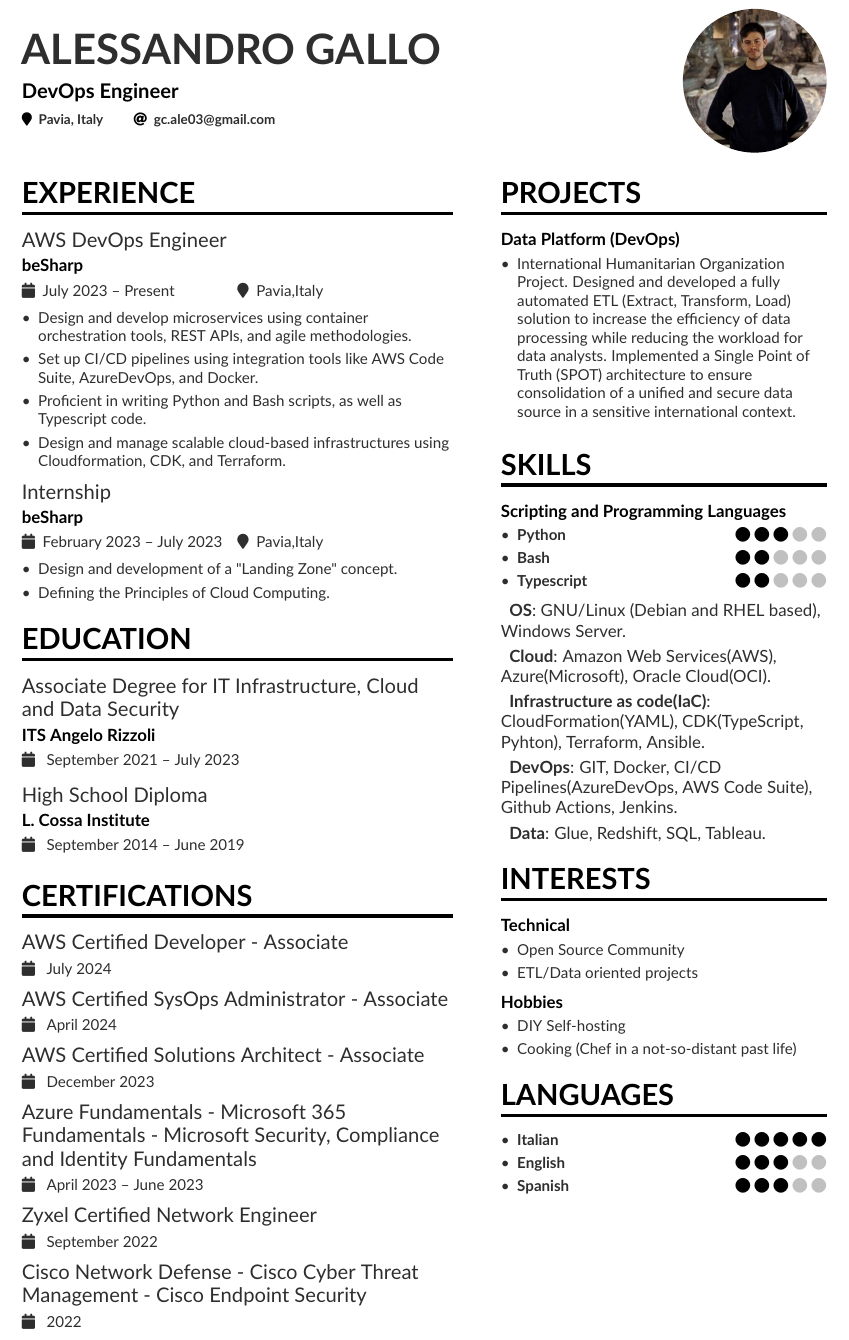
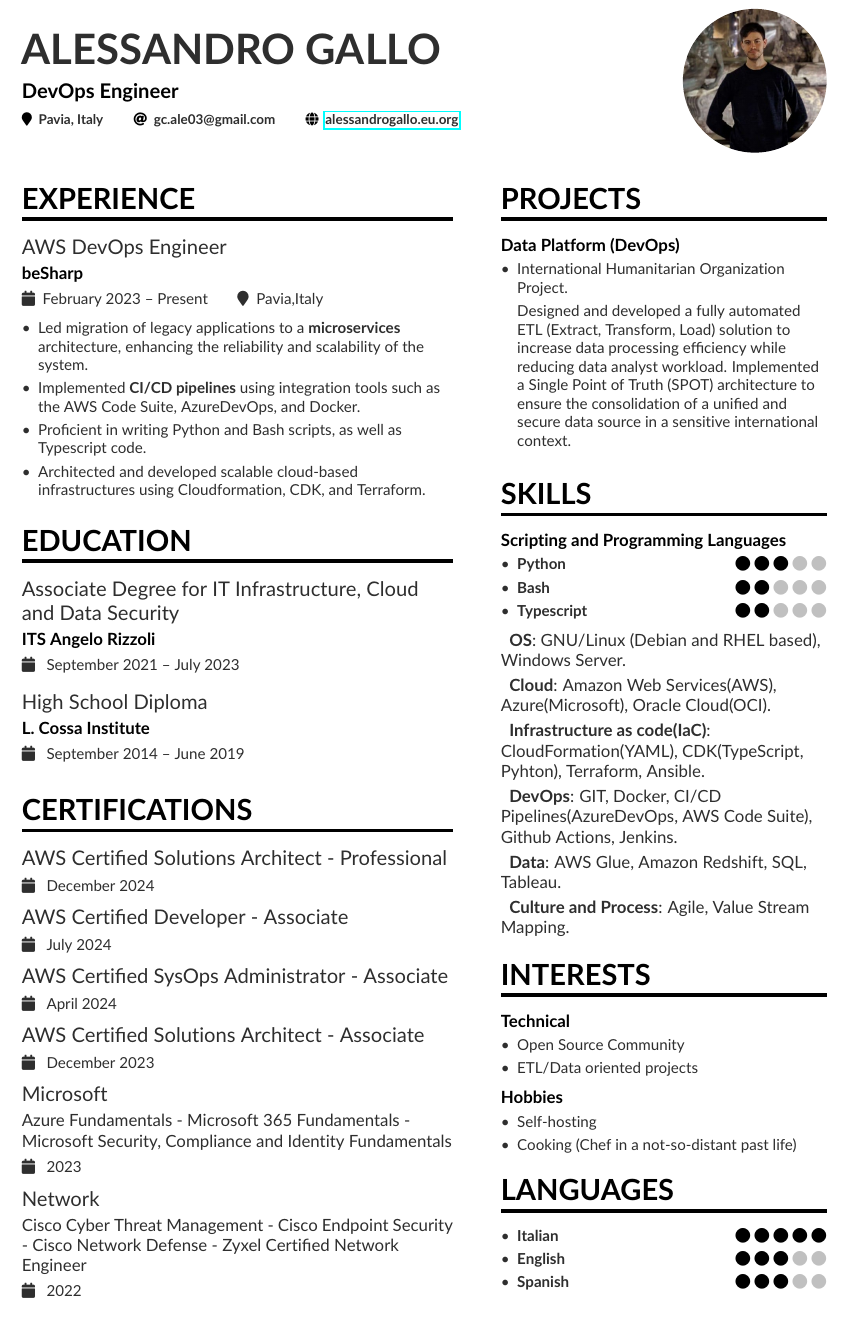
Before and after one commit to AleG03/resume, a LaTeX CV (AlessandroGallo_CV.tex, which reads sidebar.tex): part of the page, cut so that both start at the same text. Compiled offline with pdfLaTeX.

Commit message:
update cv

```diff
--- a/AlessandroGallo_CV.tex
+++ b/AlessandroGallo_CV.tex
@@ -54,7 +52,7 @@
   % You can add your own with \printinfo{symbol}{detail}
   \location{Pavia, Italy}
   \email{gc.ale03@gmail.com}
-  % \homepage{\href{https://alessandrogallo.eu.org}{alessandrogallo.eu.org}}
+  \homepage{\href{https://alessandrogallo.eu.org}{alessandrogallo.eu.org}}
   % \github{\href{https://github.com/AleG03}{@AleG03}}
 }
 
@@ -67,19 +65,12 @@
 \AtBeginEnvironment{itemize}{\small}
 
 \cvsection[sidebar]{Experience}
-\cvevent{AWS DevOps Engineer}{beSharp}{July 2023 -- Present}{Pavia,Italy}
+\cvevent{AWS DevOps Engineer}{beSharp}{February 2023 -- Present}{Pavia,Italy}
 \begin{itemize}
-\item Design and develop microservices using container orchestration tools, REST APIs, and agile methodologies.
-\item Set up CI/CD pipelines using integration tools like AWS Code Suite, AzureDevOps, and Docker.
+\item Led migration of legacy applications to a \textbf{microservices} architecture, enhancing the reliability and scalability of the system.
+\item Implemented \textbf{CI/CD pipelines} using integration tools such as the AWS Code Suite, AzureDevOps, and Docker.
 \item Proficient in writing Python and Bash scripts, as well as Typescript code.
-\item Design and manage scalable cloud-based infrastructures using Cloudformation, CDK, and Terraform.
-\smallskip
-\end{itemize}
-
-\cvevent{Internship}{beSharp}{February 2023 -- July 2023}{Pavia,Italy}
-\begin{itemize}
-\item Design and development of a "Landing Zone" concept.
-\item Defining the Principles of Cloud Computing.
+\item Architected and developed scalable cloud-based infrastructures using Cloudformation, CDK, and Terraform.
 \smallskip
 \end{itemize}
 
@@ -91,10 +82,10 @@
 \smallskip
 
 \cvsection{Certifications}
-\cvevent{AWS Certified Developer - Associate}{}{ July 2024 }{}
-\cvevent{AWS Certified SysOps Administrator - Associate}{}{ April 2024 }{}
-\cvevent{AWS Certified Solutions Architect - Associate}{}{ December 2023 }{}
-\cvevent{Azure Fundamentals - Microsoft 365 Fundamentals - Microsoft Security, Compliance and Identity Fundamentals}{}{ April 2023 -- June 2023 }{}
-\cvevent{Zyxel Certified Network Engineer}{}{ September 2022 }{}
-\cvevent{Cisco Network Defense - Cisco Cyber Threat Management - Cisco Endpoint Security}{}{ 2022 }{}
+\cvcertifications{AWS Certified Solutions Architect - Professional}{}{ December 2024 }{}
+\cvcertifications{AWS Certified Developer - Associate}{}{ July 2024 }{}
+\cvcertifications{AWS Certified SysOps Administrator - Associate}{}{ April 2024 }{}
+\cvcertifications{AWS Certified Solutions Architect - Associate}{}{ December 2023 }{}
+\cvcertifications{Microsoft}{Azure Fundamentals - Microsoft 365 Fundamentals - Microsoft Security, Compliance and Identity Fundamentals}{ 2023 }{}
+\cvcertifications{Network}{Cisco Cyber Threat Management - Cisco Endpoint Security - Cisco Network Defense - Zyxel Certified Network Engineer}{ 2022 }{}
 \end{document}
--- a/sidebar.tex
+++ b/sidebar.tex
@@ -1,7 +1,10 @@
 \cvsection{Projects}
 \cvproject{\href{}{Data Platform} (DevOps)}
 \begin{itemize}
-\item International Humanitarian Organization Project. Designed and developed a fully automated ETL (Extract, Transform, Load) solution to increase the efficiency of data processing while reducing the workload for data analysts. Implemented a Single Point of Truth (SPOT) architecture to ensure consolidation of a unified and secure data source in a sensitive international context.
+\item International Humanitarian Organization Project.
+\smallskip
+
+Designed and developed a fully automated ETL (Extract, Transform, Load) solution to increase data processing efficiency while reducing data analyst workload. Implemented a Single Point of Truth (SPOT) architecture to ensure the consolidation of a unified and secure data source in a sensitive international context.
 \end{itemize}
 \smallskip
 \smallskip
@@ -19,7 +22,8 @@
  \item \textbf{Cloud}: Amazon Web Services(AWS), Azure(Microsoft), Oracle Cloud(OCI).
  \item \textbf{Infrastructure as code(IaC)}: CloudFormation(YAML), CDK(TypeScript, Pyhton), Terraform, Ansible.
  \item \textbf{DevOps}: GIT, Docker, CI/CD Pipelines(AzureDevOps, AWS Code Suite), Github Actions, Jenkins.
- \item \textbf{Data}: Glue, Redshift, SQL, Tableau.
+ \item \textbf{Data}: AWS Glue, Amazon Redshift, SQL, Tableau.
+ \item \textbf{Culture and Process}: Agile, Value Stream Mapping.
 \end{description}
 
 \cvsection{Interests}
@@ -31,7 +35,7 @@
 \smallskip
 \cvproject{Hobbies}
 \begin{itemize}
-\item DIY Self-hosting
+\item Self-hosting
 \item Cooking (Chef in a not-so-distant past life)
 \end{itemize}
 
```
Also changed, not shown: altacv.cls (+11 -0 lines), AlessandroGallo_CV.tex (2 more changed lines).
